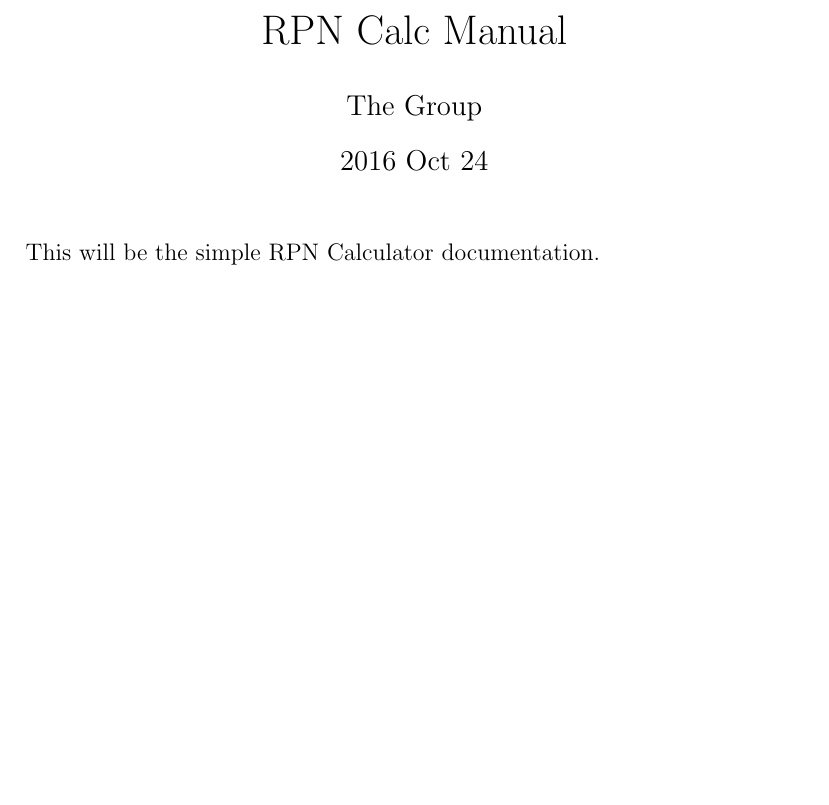
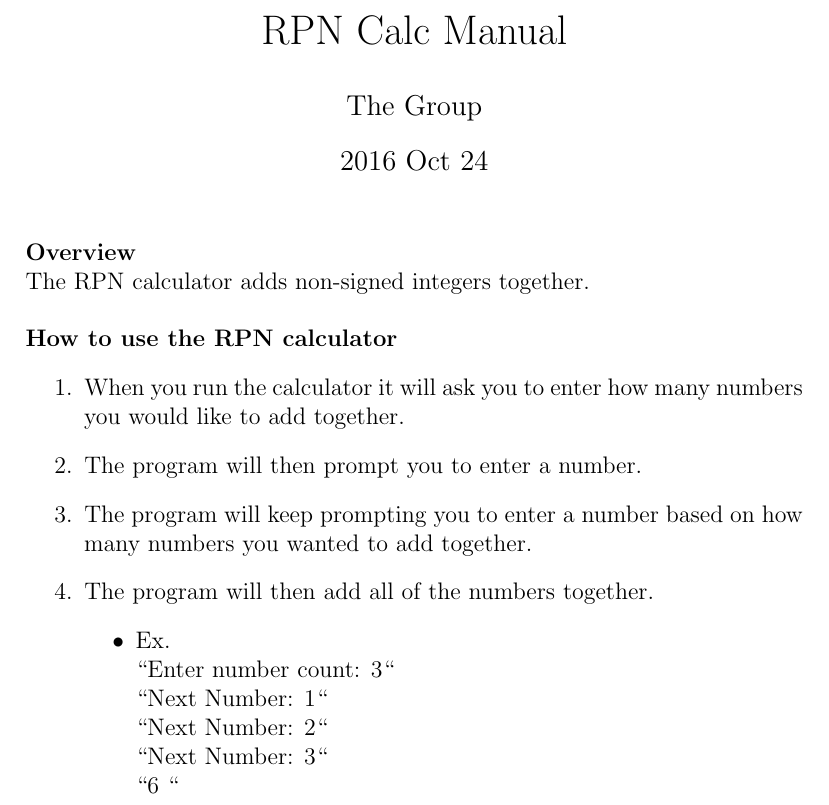
Before and after one commit to ThereIsNoEscape/cs383project, a LaTeX document (manual.tex): part of the page, cut so that both start at the same text, the shorter picture padded with empty space. Compiled offline with pdfLaTeX.

Commit message:
manual.tex
Added instructions

```diff
--- a/manual.tex
+++ b/manual.tex
@@ -27,6 +27,24 @@
 
 \maketitle
 
-This will be the simple RPN Calculator documentation.
+\textbf{Overview} \newline
+The RPN calculator adds non-signed integers together.
+\vspace{5mm}
+
+\textbf{How to use the RPN calculator}
+\begin{enumerate}
+	\item When you run the calculator it will ask you to enter how many numbers you would like to add together.
+	\item The program will then prompt you to enter a number.
+	\item The program will keep prompting you to enter a number based on how many numbers you wanted to add together.
+	\item The program will then add all of the numbers together.
+	\begin{itemize}
+		\item Ex.\newline
+		                ``Enter number count: 3`` \newline
+			     ``Next Number: 1`` \newline
+			     ``Next Number: 2``\newline
+			     ``Next Number: 3`` \newline
+			    ``6 `` \newline
+	\end{itemize}
+\end{enumerate}
 
 \end{document}
```
